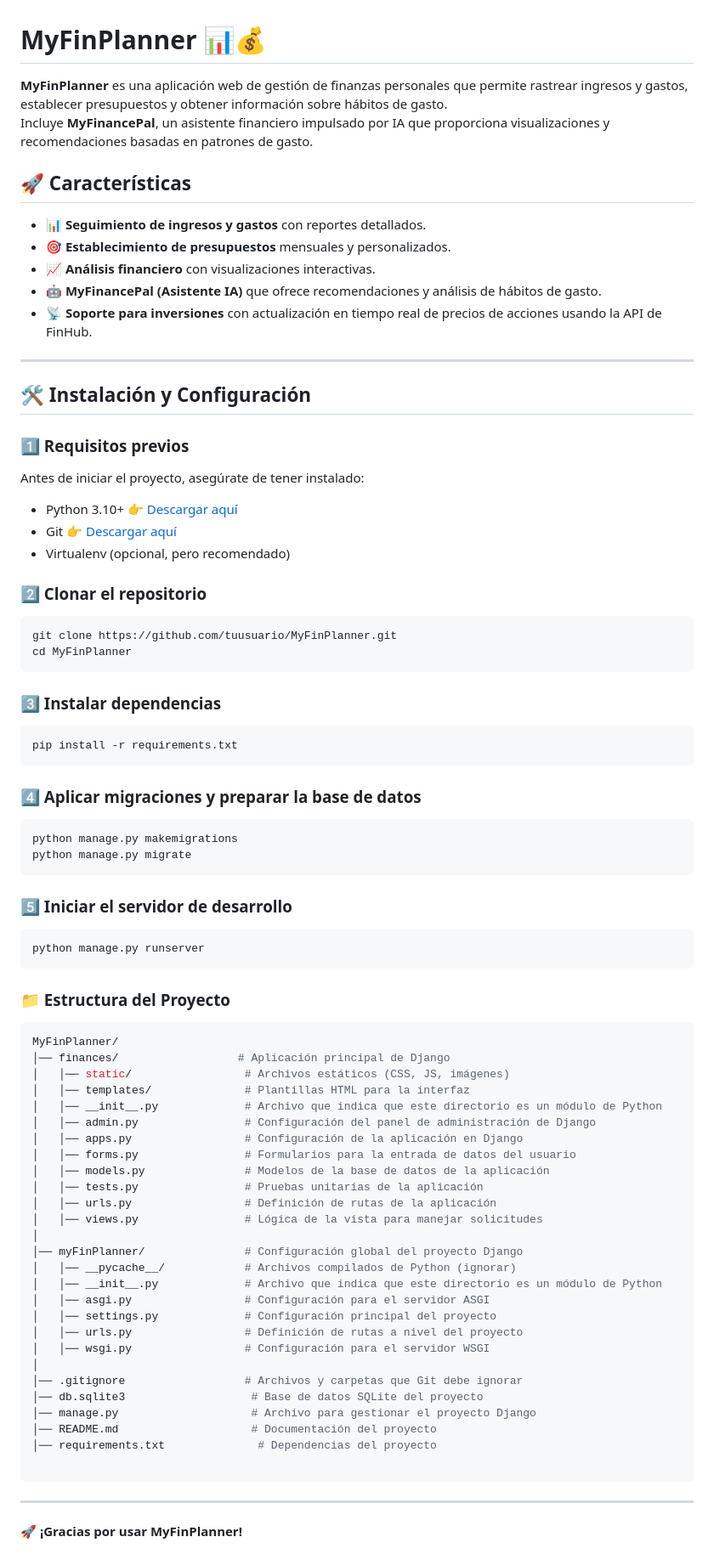
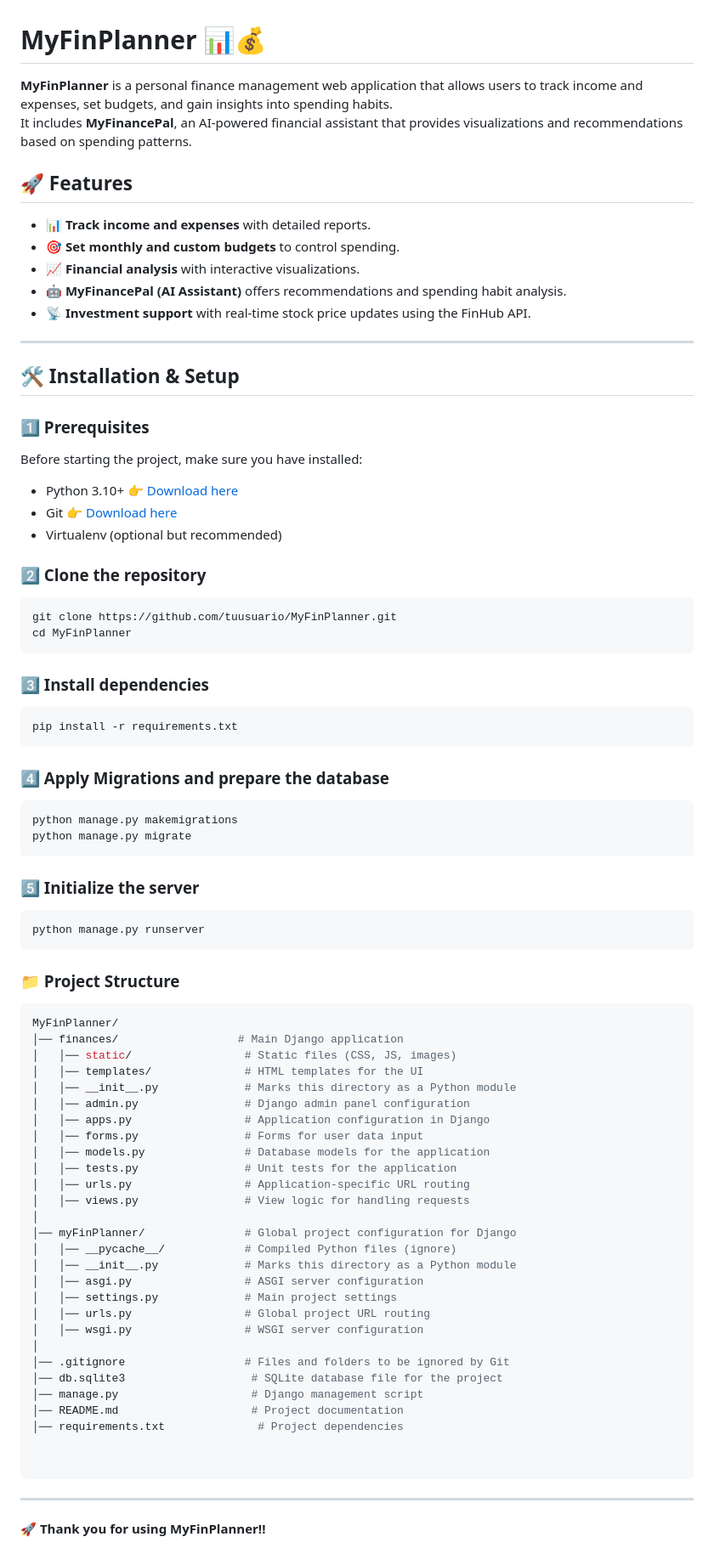
Before and after one commit to betoooo08/MyFinPlanner, a Markdown page: README.md, the part around the change. Shown: that part at 85% size. Drawn GitHub-style.

````diff
--- a/README.md
+++ b/README.md
@@ -1,86 +1,87 @@
 # MyFinPlanner 📊💰
 
-**MyFinPlanner** es una aplicación web de gestión de finanzas personales que permite rastrear ingresos y gastos, establecer presupuestos y obtener información sobre hábitos de gasto.
-Incluye **MyFinancePal**, un asistente financiero impulsado por IA que proporciona visualizaciones y recomendaciones basadas en patrones de gasto.
+**MyFinPlanner** is a personal finance management web application that allows users to track income and expenses, set budgets, and gain insights into spending habits.
+It includes **MyFinancePal**, an AI-powered financial assistant that provides visualizations and recommendations based on spending patterns.
 
-## 🚀 Características
+## 🚀 Features
 
-- 📊 **Seguimiento de ingresos y gastos** con reportes detallados.
-- 🎯 **Establecimiento de presupuestos** mensuales y personalizados.
-- 📈 **Análisis financiero** con visualizaciones interactivas.
-- 🤖 **MyFinancePal (Asistente IA)** que ofrece recomendaciones y análisis de hábitos de gasto.
-- 📡 **Soporte para inversiones** con actualización en tiempo real de precios de acciones usando la API de FinHub.
+- 📊 **Track income and expenses** with detailed reports.
+- 🎯 **Set monthly and custom budgets** to control spending.
+- 📈 **Financial analysis** with interactive visualizations.
+- 🤖 **MyFinancePal (AI Assistant)** offers recommendations and spending habit analysis.
+- 📡 **Investment support** with real-time stock price updates using the FinHub API.
 
 ---
 
-## 🛠 Instalación y Configuración
+## 🛠 Installation & Setup
 
-### 1️⃣ Requisitos previos
+### 1️⃣ Prerequisites
 
-Antes de iniciar el proyecto, asegúrate de tener instalado:
+Before starting the project, make sure you have installed:
 
-- Python 3.10+ 👉 [Descargar aquí](https://www.python.org/downloads/)
-- Git 👉 [Descargar aquí](https://git-scm.com/)
-- Virtualenv (opcional, pero recomendado)
+- Python 3.10+ 👉 [Download here](https://www.python.org/downloads/)
+- Git 👉 [Download here](https://git-scm.com/)
+- Virtualenv (optional but recommended)
 
-### 2️⃣ Clonar el repositorio
+### 2️⃣ Clone the repository
 
 ```bash
 git clone https://github.com/tuusuario/MyFinPlanner.git
 cd MyFinPlanner
 ```
 
-### 3️⃣ Instalar dependencias
+### 3️⃣ Install dependencies
 
 ```bash
 pip install -r requirements.txt
 ```
 
-### 4️⃣ Aplicar migraciones y preparar la base de datos
+### 4️⃣ Apply Migrations and prepare the database
 
 ```bash
 python manage.py makemigrations
 python manage.py migrate
 ```
 
-### 5️⃣ Iniciar el servidor de desarrollo
+### 5️⃣ Initialize the server
 
 ```bash
 python manage.py runserver
 ```
 
-### 📁 Estructura del Proyecto
+### 📁 Project Structure
 
 ```bash
 MyFinPlanner/
-│── finances/                  # Aplicación principal de Django
-│   │── static/                 # Archivos estáticos (CSS, JS, imágenes)
-│   │── templates/              # Plantillas HTML para la interfaz
-│   │── __init__.py             # Archivo que indica que este directorio es un módulo de Python
-│   │── admin.py                # Configuración del panel de administración de Django
-│   │── apps.py                 # Configuración de la aplicación en Django
-│   │── forms.py                # Formularios para la entrada de datos del usuario
-│   │── models.py               # Modelos de la base de datos de la aplicación
-│   │── tests.py                # Pruebas unitarias de la aplicación
-│   │── urls.py                 # Definición de rutas de la aplicación
-│   │── views.py                # Lógica de la vista para manejar solicitudes
+│── finances/                  # Main Django application
+│   │── static/                 # Static files (CSS, JS, images)
+│   │── templates/              # HTML templates for the UI
+│   │── __init__.py             # Marks this directory as a Python module
+│   │── admin.py                # Django admin panel configuration
+│   │── apps.py                 # Application configuration in Django
+│   │── forms.py                # Forms for user data input
+│   │── models.py               # Database models for the application
+│   │── tests.py                # Unit tests for the application
+│   │── urls.py                 # Application-specific URL routing
+│   │── views.py                # View logic for handling requests
 │
-│── myFinPlanner/               # Configuración global del proyecto Django
-│   │── __pycache__/            # Archivos compilados de Python (ignorar)
-│   │── __init__.py             # Archivo que indica que este directorio es un módulo de Python
-│   │── asgi.py                 # Configuración para el servidor ASGI
-│   │── settings.py             # Configuración principal del proyecto
-│   │── urls.py                 # Definición de rutas a nivel del proyecto
-│   │── wsgi.py                 # Configuración para el servidor WSGI
+│── myFinPlanner/               # Global project configuration for Django
+│   │── __pycache__/            # Compiled Python files (ignore)
+│   │── __init__.py             # Marks this directory as a Python module
+│   │── asgi.py                 # ASGI server configuration
+│   │── settings.py             # Main project settings
+│   │── urls.py                 # Global project URL routing
+│   │── wsgi.py                 # WSGI server configuration
 │
-│── .gitignore                  # Archivos y carpetas que Git debe ignorar
-│── db.sqlite3                   # Base de datos SQLite del proyecto
-│── manage.py                    # Archivo para gestionar el proyecto Django
-│── README.md                    # Documentación del proyecto
-│── requirements.txt              # Dependencias del proyecto
+│── .gitignore                  # Files and folders to be ignored by Git
+│── db.sqlite3                   # SQLite database file for the project
+│── manage.py                    # Django management script
+│── README.md                    # Project documentation
+│── requirements.txt              # Project dependencies
+
 
 ```
 
 ---
 
-🚀 **¡Gracias por usar MyFinPlanner!**
+🚀 **Thank you for using MyFinPlanner!!**
````
